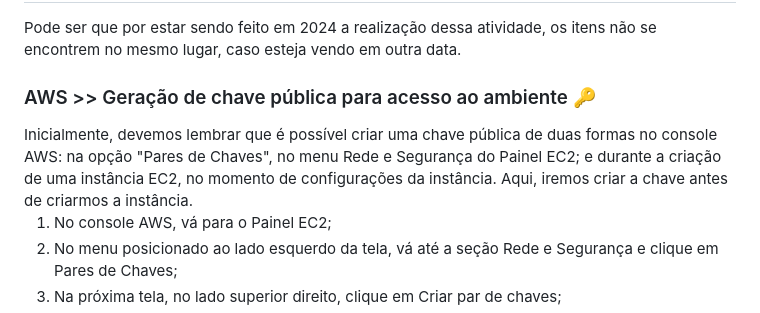
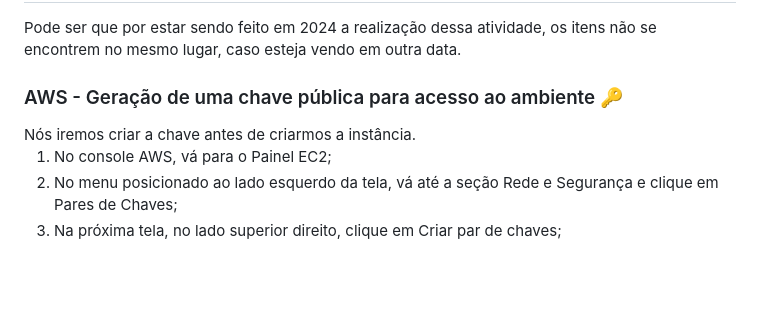
Before and after one commit to pedrohdabramo787/Atividade_Linux_AWS_CompassUOL, a Markdown page: README.md, the part around the change. Drawn GitHub-style; blank space fills up the shorter version.

```diff
--- a/README.md
+++ b/README.md
@@ -29,8 +29,8 @@ Essas etapas precisa atender a alguns requisitos básicos, sendo:
 <h2>Execução da atividade</h2>
 Pode ser que por estar sendo feito em 2024 a realização dessa atividade, os itens não se encontrem no mesmo lugar, caso esteja vendo em outra data.
 
-<h3>AWS >> Geração de chave pública para acesso ao ambiente 🔑</h3>
-Inicialmente, devemos lembrar que é possível criar uma chave pública de duas formas no console AWS: na opção "Pares de Chaves", no menu Rede e Segurança do Painel EC2; e durante a criação de uma instância EC2, no momento de configurações da instância. Aqui, iremos criar a chave antes de criarmos a instância.
+<h3>AWS - Geração de uma chave pública para acesso ao ambiente 🔑</h3>
+Nós iremos criar a chave antes de criarmos a instância.
 <ol>
 <li>No console AWS, vá para o Painel EC2;</li>
 <li>No menu posicionado ao lado esquerdo da tela, vá até a seção Rede e Segurança e clique em Pares de Chaves;</li>
```
